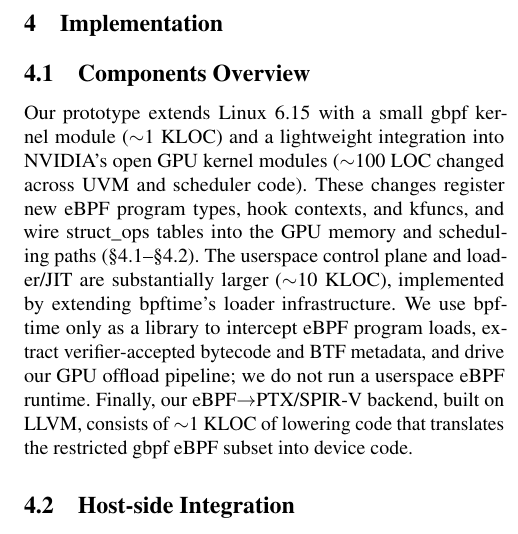
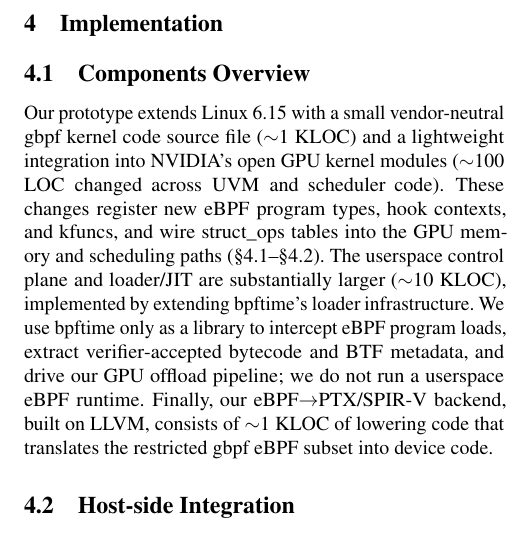
Before and after one commit to yunwei37/gpu-ext-paper, a LaTeX paper (main.tex, which reads tex/implementation.tex): part of one column of page 9 of 14, cut so that both start at the same text. Compiled offline with pdfLaTeX; a LaTeX package or settings file that is missing is left out.

Commit message:
Revise components overview; clarify description of \sys kernel code and its integration with NVIDIA GPU kernel modules for improved readability.

```diff
--- a/tex/implementation.tex
+++ b/tex/implementation.tex
@@ -3,7 +3,7 @@
 
 \subsection{Components Overview}
 
-Our prototype extends Linux 6.15 with a small \sys kernel module ($\sim$1 KLOC) and a lightweight integration into NVIDIA’s open GPU kernel modules ($\sim$100 LOC changed across UVM and scheduler code). These changes register new eBPF program types, hook contexts, and kfuncs, and wire struct\_ops tables into the GPU memory and scheduling paths (§4.1–§4.2). The userspace control plane and loader/JIT are substantially larger ($\sim$10 KLOC), implemented by extending bpftime’s loader infrastructure. We use bpftime only as a library to intercept eBPF program loads, extract verifier‑accepted bytecode and BTF metadata, and drive our GPU offload pipeline; we do not run a userspace eBPF runtime. Finally, our eBPF$\rightarrow$PTX/SPIR‑V backend, built on LLVM, consists of $\sim$1 KLOC of lowering code that translates the restricted \sys eBPF subset into device code.
+Our prototype extends Linux 6.15 with a small vendor-neutral \sys kernel code source file ($\sim$1 KLOC) and a lightweight integration into NVIDIA’s open GPU kernel modules ($\sim$100 LOC changed across UVM and scheduler code). These changes register new eBPF program types, hook contexts, and kfuncs, and wire struct\_ops tables into the GPU memory and scheduling paths (§4.1–§4.2). The userspace control plane and loader/JIT are substantially larger ($\sim$10 KLOC), implemented by extending bpftime’s loader infrastructure. We use bpftime only as a library to intercept eBPF program loads, extract verifier‑accepted bytecode and BTF metadata, and drive our GPU offload pipeline; we do not run a userspace eBPF runtime. Finally, our eBPF$\rightarrow$PTX/SPIR‑V backend, built on LLVM, consists of $\sim$1 KLOC of lowering code that translates the restricted \sys eBPF subset into device code.
 
 \subsection{Host-side Integration}
 \label{sec:impl-host}
```
